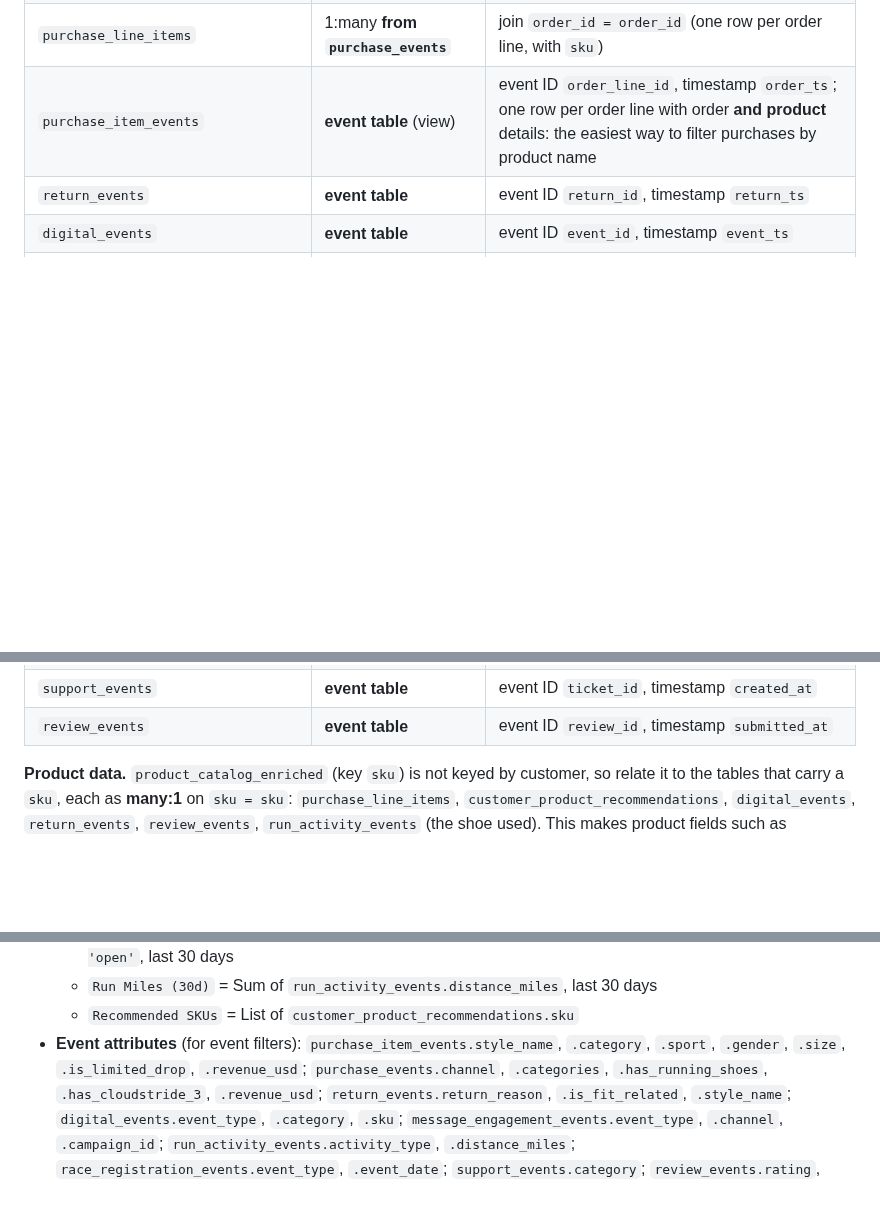
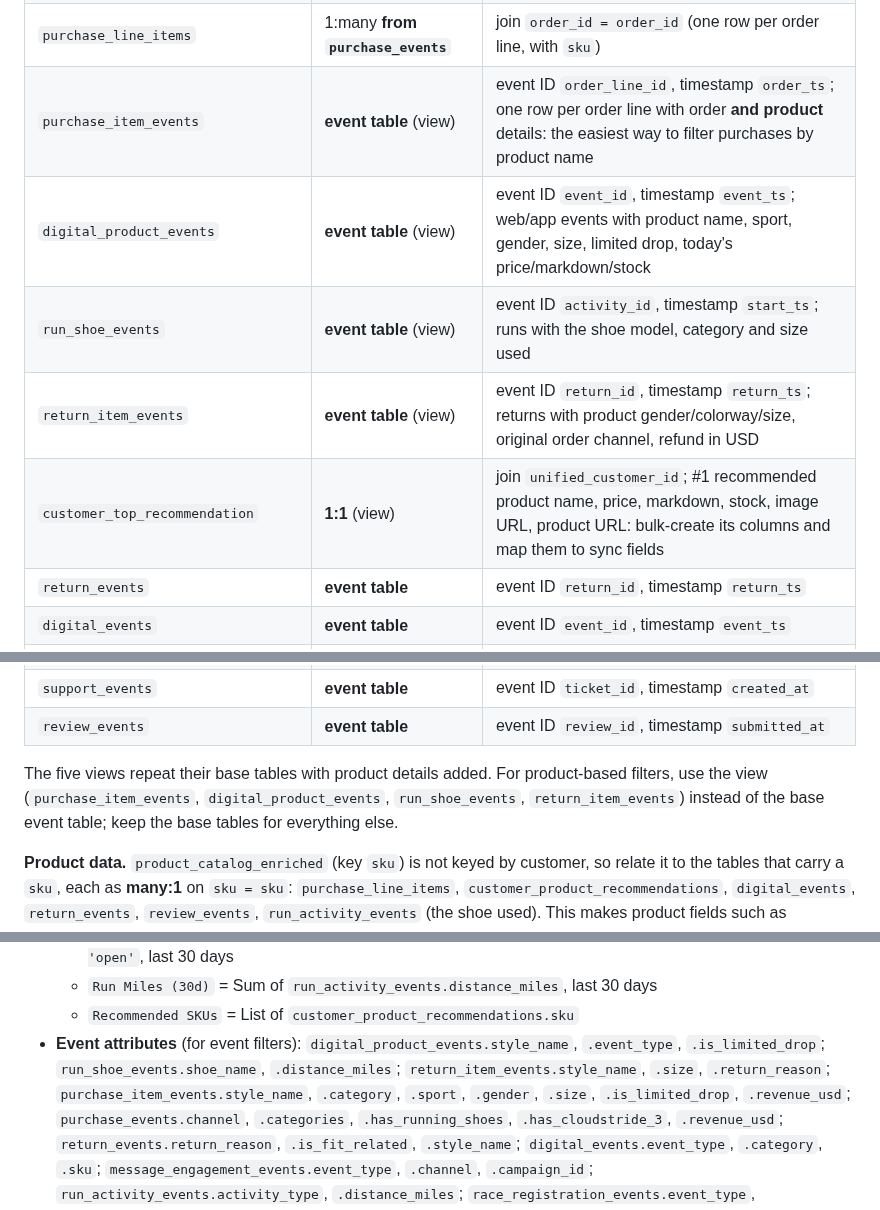
Before and after one commit to ariforu/customer-lake-retail-demo, a Markdown page: docs/customer_lake_setup.md, 3 parts joined by grey strips. GitHub-like rendering; blank space fills up the shorter version.

```diff
--- a/docs/customer_lake_setup.md
+++ b/docs/customer_lake_setup.md
@@ -37,6 +37,10 @@ Every table has a primary key and a description on each column.
 | `purchase_events` | **event table** | event ID `order_id`, timestamp `order_ts` |
 | `purchase_line_items` | 1:many **from `purchase_events`** | join `order_id = order_id` (one row per order line, with `sku`) |
 | `purchase_item_events` | **event table** (view) | event ID `order_line_id`, timestamp `order_ts`; one row per order line with order **and product** details: the easiest way to filter purchases by product name |
+| `digital_product_events` | **event table** (view) | event ID `event_id`, timestamp `event_ts`; web/app events with product name, sport, gender, size, limited drop, today's price/markdown/stock |
+| `run_shoe_events` | **event table** (view) | event ID `activity_id`, timestamp `start_ts`; runs with the shoe model, category and size used |
+| `return_item_events` | **event table** (view) | event ID `return_id`, timestamp `return_ts`; returns with product gender/colorway/size, original order channel, refund in USD |
+| `customer_top_recommendation` | **1:1** (view) | join `unified_customer_id`; #1 recommended product name, price, markdown, stock, image URL, product URL: bulk-create its columns and map them to sync fields |
 | `return_events` | **event table** | event ID `return_id`, timestamp `return_ts` |
 | `digital_events` | **event table** | event ID `event_id`, timestamp `event_ts` |
 | `message_engagement_events` | **event table** | event ID `message_event_id`, timestamp `event_ts` |
@@ -45,6 +49,10 @@ Every table has a primary key and a description on each column.
 | `race_registration_events` | **event table** | event ID `registration_id`, timestamp `registered_at` |
 | `support_events` | **event table** | event ID `ticket_id`, timestamp `created_at` |
 | `review_events` | **event table** | event ID `review_id`, timestamp `submitted_at` |
+
+The five views repeat their base tables with product details added. For product-based filters, use the view
+(`purchase_item_events`, `digital_product_events`, `run_shoe_events`, `return_item_events`) instead of the base event
+table; keep the base tables for everything else.
 
 **Product data.** `product_catalog_enriched` (key `sku`) is not keyed by customer, so relate it to the tables that
 carry a `sku`, each as **many:1** on `sku = sku`:
@@ -66,7 +74,9 @@ carry a `sku`, each as **many:1** on `sku = sku`:
   - `Email Opens (30d)` = Count of `message_engagement_events.message_event_id` where `event_type = 'open'`, last 30 days
   - `Run Miles (30d)` = Sum of `run_activity_events.distance_miles`, last 30 days
   - `Recommended SKUs` = List of `customer_product_recommendations.sku`
-- **Event attributes** (for event filters): `purchase_item_events.style_name`, `.category`, `.sport`, `.gender`,
+- **Event attributes** (for event filters): `digital_product_events.style_name`, `.event_type`, `.is_limited_drop`;
+  `run_shoe_events.shoe_name`, `.distance_miles`; `return_item_events.style_name`, `.size`, `.return_reason`;
+  `purchase_item_events.style_name`, `.category`, `.sport`, `.gender`,
   `.size`, `.is_limited_drop`, `.revenue_usd`; `purchase_events.channel`, `.categories`, `.has_running_shoes`,
   `.has_cloudstride_3`, `.revenue_usd`; `return_events.return_reason`, `.is_fit_related`, `.style_name`;
   `digital_events.event_type`, `.category`, `.sku`; `message_engagement_events.event_type`, `.channel`, `.campaign_id`;
```
Also changed, not shown: other parts of docs/customer_lake_setup.md (+3 -0 lines), README.md (+2 -2 lines), docs/gold_data_model.png, docs/gold_er.png, 4 other files.
